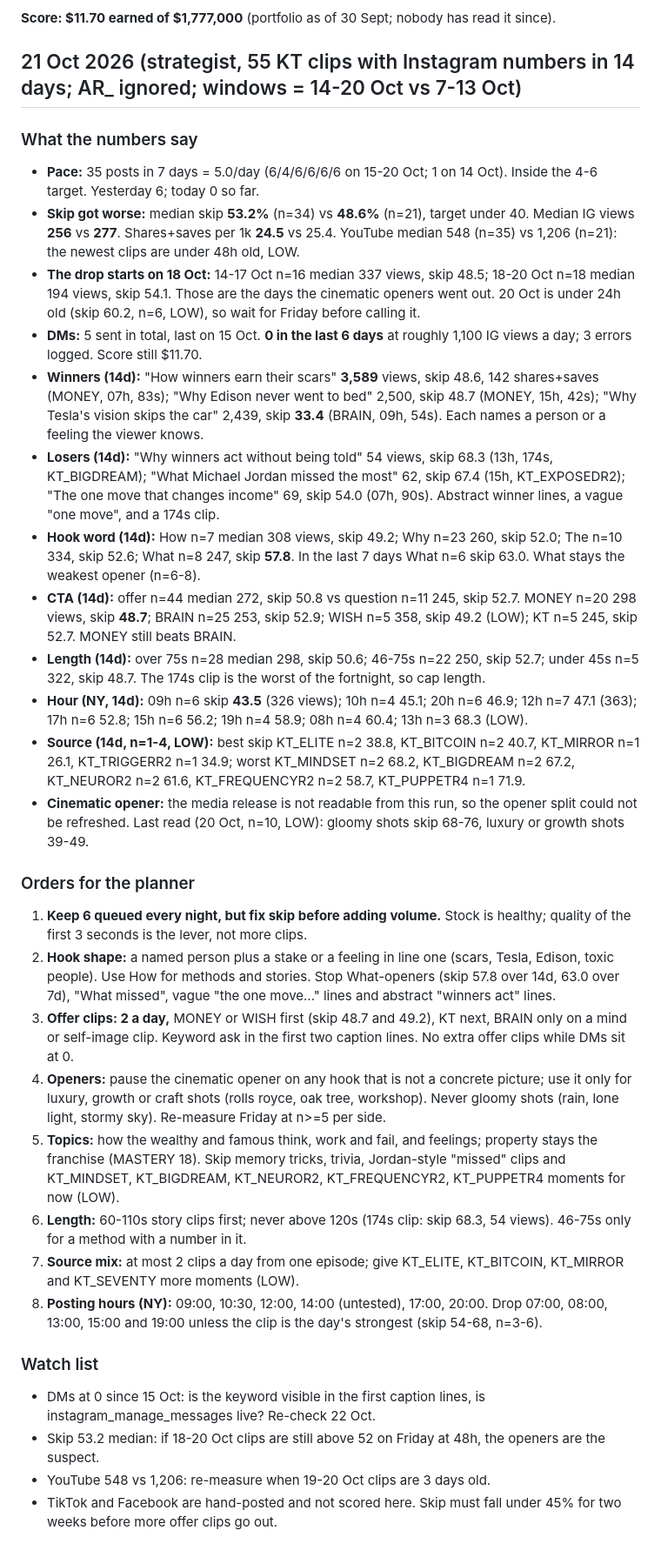
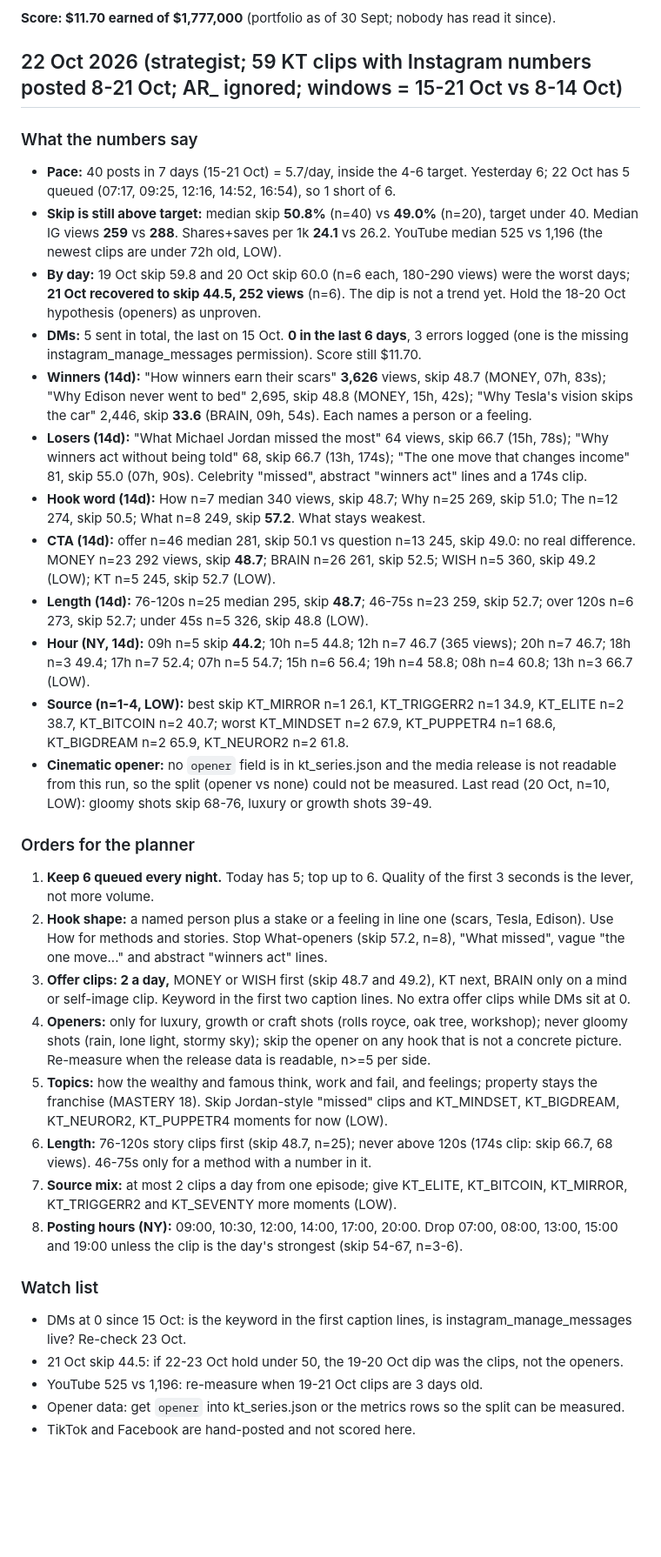
Before and after one commit to kamaycampos/kt-machine, a Markdown page: factory/STRATEGY.md, the part around the change. Shown at 87% size. Rendered like a GitHub page; blank space fills up the shorter version.

Commit message:
weekly plans from claude/strategy-2026-10-22: factory/STRATEGY.md

```diff
--- a/factory/STRATEGY.md
+++ b/factory/STRATEGY.md
@@ -8,34 +8,35 @@ The strategist rewrites this file daily from `state/metrics.json`, `state/tiktok
 
 **Score: $11.70 earned of $1,777,000** (portfolio as of 30 Sept; nobody has read it since).
 
-## 21 Oct 2026 (strategist, 55 KT clips with Instagram numbers in 14 days; AR_ ignored; windows = 14-20 Oct vs 7-13 Oct)
+## 22 Oct 2026 (strategist; 59 KT clips with Instagram numbers posted 8-21 Oct; AR_ ignored; windows = 15-21 Oct vs 8-14 Oct)
 
 ### What the numbers say
-- **Pace:** 35 posts in 7 days = 5.0/day (6/4/6/6/6/6 on 15-20 Oct; 1 on 14 Oct). Inside the 4-6 target. Yesterday 6; today 0 so far.
-- **Skip got worse:** median skip **53.2%** (n=34) vs **48.6%** (n=21), target under 40. Median IG views **256** vs **277**. Shares+saves per 1k **24.5** vs 25.4. YouTube median 548 (n=35) vs 1,206 (n=21): the newest clips are under 48h old, LOW.
-- **The drop starts on 18 Oct:** 14-17 Oct n=16 median 337 views, skip 48.5; 18-20 Oct n=18 median 194 views, skip 54.1. Those are the days the cinematic openers went out. 20 Oct is under 24h old (skip 60.2, n=6, LOW), so wait for Friday before calling it.
-- **DMs:** 5 sent in total, last on 15 Oct. **0 in the last 6 days** at roughly 1,100 IG views a day; 3 errors logged. Score still $11.70.
-- **Winners (14d):** "How winners earn their scars" **3,589** views, skip 48.6, 142 shares+saves (MONEY, 07h, 83s); "Why Edison never went to bed" 2,500, skip 48.7 (MONEY, 15h, 42s); "Why Tesla's vision skips the car" 2,439, skip **33.4** (BRAIN, 09h, 54s). Each names a person or a feeling the viewer knows.
-- **Losers (14d):** "Why winners act without being told" 54 views, skip 68.3 (13h, 174s, KT_BIGDREAM); "What Michael Jordan missed the most" 62, skip 67.4 (15h, KT_EXPOSEDR2); "The one move that changes income" 69, skip 54.0 (07h, 90s). Abstract winner lines, a vague "one move", and a 174s clip.
-- **Hook word (14d):** How n=7 median 308 views, skip 49.2; Why n=23 260, skip 52.0; The n=10 334, skip 52.6; What n=8 247, skip **57.8**. In the last 7 days What n=6 skip 63.0. What stays the weakest opener (n=6-8).
-- **CTA (14d):** offer n=44 median 272, skip 50.8 vs question n=11 245, skip 52.7. MONEY n=20 298 views, skip **48.7**; BRAIN n=25 253, skip 52.9; WISH n=5 358, skip 49.2 (LOW); KT n=5 245, skip 52.7. MONEY still beats BRAIN.
-- **Length (14d):** over 75s n=28 median 298, skip 50.6; 46-75s n=22 250, skip 52.7; under 45s n=5 322, skip 48.7. The 174s clip is the worst of the fortnight, so cap length.
-- **Hour (NY, 14d):** 09h n=6 skip **43.5** (326 views); 10h n=4 45.1; 20h n=6 46.9; 12h n=7 47.1 (363); 17h n=6 52.8; 15h n=6 56.2; 19h n=4 58.9; 08h n=4 60.4; 13h n=3 68.3 (LOW).
-- **Source (14d, n=1-4, LOW):** best skip KT_ELITE n=2 38.8, KT_BITCOIN n=2 40.7, KT_MIRROR n=1 26.1, KT_TRIGGERR2 n=1 34.9; worst KT_MINDSET n=2 68.2, KT_BIGDREAM n=2 67.2, KT_NEUROR2 n=2 61.6, KT_FREQUENCYR2 n=2 58.7, KT_PUPPETR4 n=1 71.9.
-- **Cinematic opener:** the media release is not readable from this run, so the opener split could not be refreshed. Last read (20 Oct, n=10, LOW): gloomy shots skip 68-76, luxury or growth shots 39-49.
+- **Pace:** 40 posts in 7 days (15-21 Oct) = 5.7/day, inside the 4-6 target. Yesterday 6; 22 Oct has 5 queued (07:17, 09:25, 12:16, 14:52, 16:54), so 1 short of 6.
+- **Skip is still above target:** median skip **50.8%** (n=40) vs **49.0%** (n=20), target under 40. Median IG views **259** vs **288**. Shares+saves per 1k **24.1** vs 26.2. YouTube median 525 vs 1,196 (the newest clips are under 72h old, LOW).
+- **By day:** 19 Oct skip 59.8 and 20 Oct skip 60.0 (n=6 each, 180-290 views) were the worst days; **21 Oct recovered to skip 44.5, 252 views** (n=6). The dip is not a trend yet. Hold the 18-20 Oct hypothesis (openers) as unproven.
+- **DMs:** 5 sent in total, the last on 15 Oct. **0 in the last 6 days**, 3 errors logged (one is the missing instagram_manage_messages permission). Score still $11.70.
+- **Winners (14d):** "How winners earn their scars" **3,626** views, skip 48.7 (MONEY, 07h, 83s); "Why Edison never went to bed" 2,695, skip 48.8 (MONEY, 15h, 42s); "Why Tesla's vision skips the car" 2,446, skip **33.6** (BRAIN, 09h, 54s). Each names a person or a feeling.
+- **Losers (14d):** "What Michael Jordan missed the most" 64 views, skip 66.7 (15h, 78s); "Why winners act without being told" 68, skip 66.7 (13h, 174s); "The one move that changes income" 81, skip 55.0 (07h, 90s). Celebrity "missed", abstract "winners act" lines and a 174s clip.
+- **Hook word (14d):** How n=7 median 340 views, skip 48.7; Why n=25 269, skip 51.0; The n=12 274, skip 50.5; What n=8 249, skip **57.2**. What stays weakest.
+- **CTA (14d):** offer n=46 median 281, skip 50.1 vs question n=13 245, skip 49.0: no real difference. MONEY n=23 292 views, skip **48.7**; BRAIN n=26 261, skip 52.5; WISH n=5 360, skip 49.2 (LOW); KT n=5 245, skip 52.7 (LOW).
+- **Length (14d):** 76-120s n=25 median 295, skip **48.7**; 46-75s n=23 259, skip 52.7; over 120s n=6 273, skip 52.7; under 45s n=5 326, skip 48.8 (LOW).
+- **Hour (NY, 14d):** 09h n=5 skip **44.2**; 10h n=5 44.8; 12h n=7 46.7 (365 views); 20h n=7 46.7; 18h n=3 49.4; 17h n=7 52.4; 07h n=5 54.7; 15h n=6 56.4; 19h n=4 58.8; 08h n=4 60.8; 13h n=3 66.7 (LOW).
+- **Source (n=1-4, LOW):** best skip KT_MIRROR n=1 26.1, KT_TRIGGERR2 n=1 34.9, KT_ELITE n=2 38.7, KT_BITCOIN n=2 40.7; worst KT_MINDSET n=2 67.9, KT_PUPPETR4 n=1 68.6, KT_BIGDREAM n=2 65.9, KT_NEUROR2 n=2 61.8.
+- **Cinematic opener:** no `opener` field is in kt_series.json and the media release is not readable from this run, so the split (opener vs none) could not be measured. Last read (20 Oct, n=10, LOW): gloomy shots skip 68-76, luxury or growth shots 39-49.
 
 ### Orders for the planner
-1. **Keep 6 queued every night, but fix skip before adding volume.** Stock is healthy; quality of the first 3 seconds is the lever, not more clips.
-2. **Hook shape:** a named person plus a stake or a feeling in line one (scars, Tesla, Edison, toxic people). Use How for methods and stories. Stop What-openers (skip 57.8 over 14d, 63.0 over 7d), "What <celebrity> missed", vague "the one move..." lines and abstract "winners act" lines.
-3. **Offer clips: 2 a day,** MONEY or WISH first (skip 48.7 and 49.2), KT next, BRAIN only on a mind or self-image clip. Keyword ask in the first two caption lines. No extra offer clips while DMs sit at 0.
-4. **Openers:** pause the cinematic opener on any hook that is not a concrete picture; use it only for luxury, growth or craft shots (rolls royce, oak tree, workshop). Never gloomy shots (rain, lone light, stormy sky). Re-measure Friday at n>=5 per side.
-5. **Topics:** how the wealthy and famous think, work and fail, and feelings; property stays the franchise (MASTERY 18). Skip memory tricks, trivia, Jordan-style "missed" clips and KT_MINDSET, KT_BIGDREAM, KT_NEUROR2, KT_FREQUENCYR2, KT_PUPPETR4 moments for now (LOW).
-6. **Length:** 60-110s story clips first; never above 120s (174s clip: skip 68.3, 54 views). 46-75s only for a method with a number in it.
-7. **Source mix:** at most 2 clips a day from one episode; give KT_ELITE, KT_BITCOIN, KT_MIRROR and KT_SEVENTY more moments (LOW).
-8. **Posting hours (NY):** 09:00, 10:30, 12:00, 14:00 (untested), 17:00, 20:00. Drop 07:00, 08:00, 13:00, 15:00 and 19:00 unless the clip is the day's strongest (skip 54-68, n=3-6).
+1. **Keep 6 queued every night.** Today has 5; top up to 6. Quality of the first 3 seconds is the lever, not more volume.
+2. **Hook shape:** a named person plus a stake or a feeling in line one (scars, Tesla, Edison). Use How for methods and stories. Stop What-openers (skip 57.2, n=8), "What <celebrity> missed", vague "the one move..." and abstract "winners act" lines.
+3. **Offer clips: 2 a day,** MONEY or WISH first (skip 48.7 and 49.2), KT next, BRAIN only on a mind or self-image clip. Keyword in the first two caption lines. No extra offer clips while DMs sit at 0.
+4. **Openers:** only for luxury, growth or craft shots (rolls royce, oak tree, workshop); never gloomy shots (rain, lone light, stormy sky); skip the opener on any hook that is not a concrete picture. Re-measure when the release data is readable, n>=5 per side.
+5. **Topics:** how the wealthy and famous think, work and fail, and feelings; property stays the franchise (MASTERY 18). Skip Jordan-style "missed" clips and KT_MINDSET, KT_BIGDREAM, KT_NEUROR2, KT_PUPPETR4 moments for now (LOW).
+6. **Length:** 76-120s story clips first (skip 48.7, n=25); never above 120s (174s clip: skip 66.7, 68 views). 46-75s only for a method with a number in it.
+7. **Source mix:** at most 2 clips a day from one episode; give KT_ELITE, KT_BITCOIN, KT_MIRROR, KT_TRIGGERR2 and KT_SEVENTY more moments (LOW).
+8. **Posting hours (NY):** 09:00, 10:30, 12:00, 14:00, 17:00, 20:00. Drop 07:00, 08:00, 13:00, 15:00 and 19:00 unless the clip is the day's strongest (skip 54-67, n=3-6).
 
 ### Watch list
-- DMs at 0 since 15 Oct: is the keyword visible in the first caption lines, is instagram_manage_messages live? Re-check 22 Oct.
-- Skip 53.2 median: if 18-20 Oct clips are still above 52 on Friday at 48h, the openers are the suspect.
-- YouTube 548 vs 1,206: re-measure when 19-20 Oct clips are 3 days old.
-- TikTok and Facebook are hand-posted and not scored here. Skip must fall under 45% for two weeks before more offer clips go out.
+- DMs at 0 since 15 Oct: is the keyword in the first caption lines, is instagram_manage_messages live? Re-check 23 Oct.
+- 21 Oct skip 44.5: if 22-23 Oct hold under 50, the 19-20 Oct dip was the clips, not the openers.
+- YouTube 525 vs 1,196: re-measure when 19-21 Oct clips are 3 days old.
+- Opener data: get `opener` into kt_series.json or the metrics rows so the split can be measured.
+- TikTok and Facebook are hand-posted and not scored here.
```
